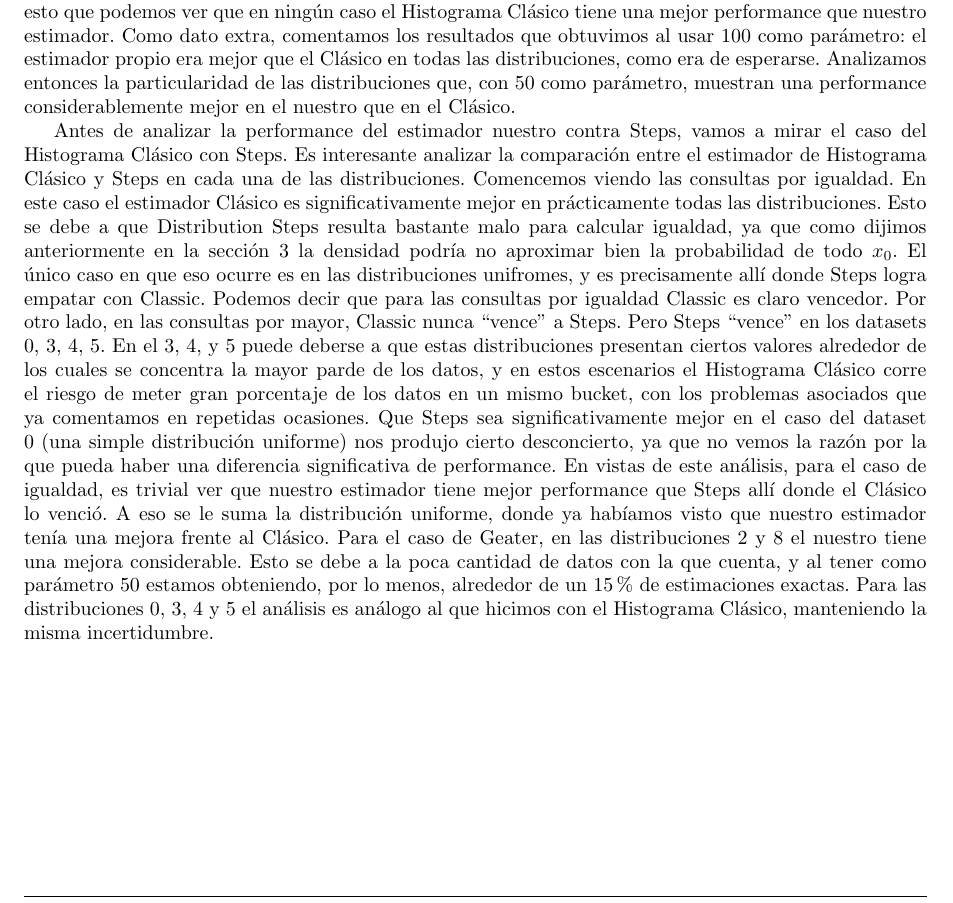
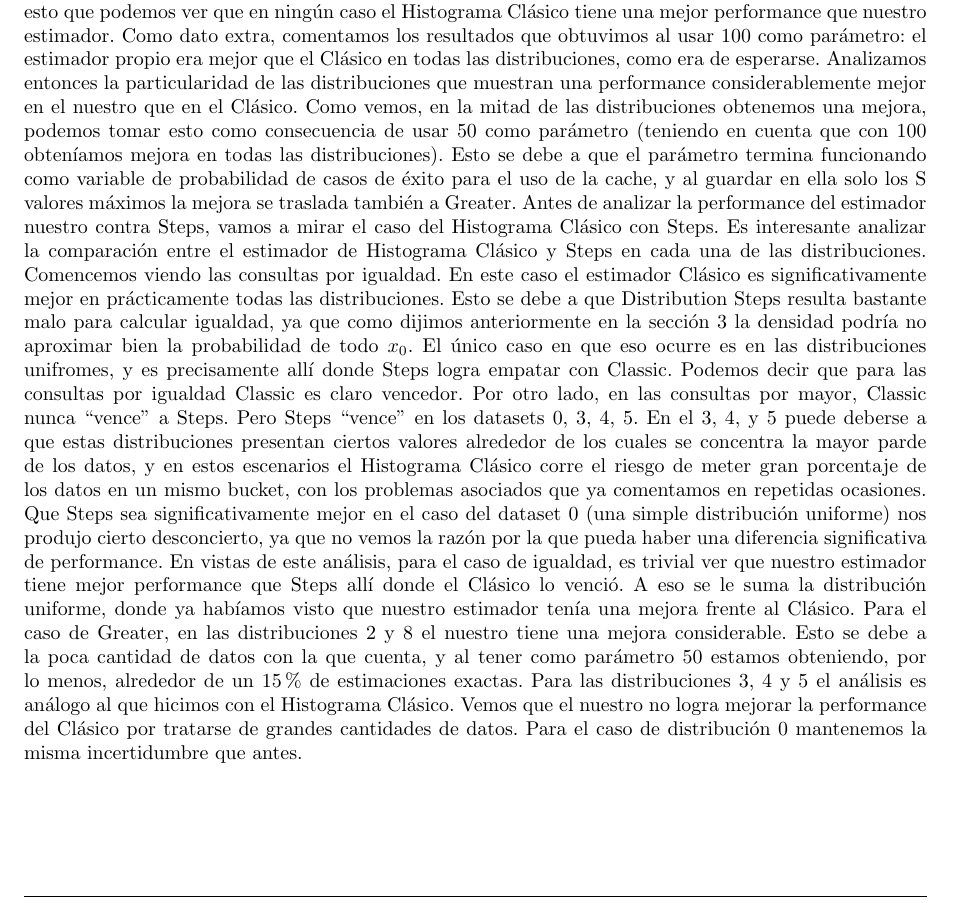
Before and after one commit to Laski/bbdd, a LaTeX document (tp2/informe/tp2.tex, which reads tp2/informe/empirico.tex): part of page 12 of 14, cut so that both start at the same text. Compiled offline with pdfLaTeX.

Commit message:
Empirico

```diff
--- a/tp2/informe/empirico.tex
+++ b/tp2/informe/empirico.tex
@@ -121,10 +121,9 @@ Steps &-  &0, 3-5 &- &0, 3-5 &X &X  \\[1ex] % [1ex] adds vertical space
 
 \subsubsection*{Análisis}
 Comenzando con nuestro estimador, nos parece importante remarcar, como se dijo en el análisis teórico, que en performance cuenta con una cota inferior: la misma que el Histograma Clásico. Es por esto que podemos ver que en ningún caso el Histograma Clásico tiene una mejor performance que nuestro estimador. Como dato extra, comentamos los resultados que obtuvimos al usar 100 como parámetro: el estimador propio era mejor que el Clásico en todas las distribuciones, como era de esperarse.
-Analizamos entonces la particularidad de las distribuciones que, con 50 como parámetro, muestran una performance considerablemente mejor en el nuestro que en el Clásico.
-
+Analizamos entonces la particularidad de las distribuciones que muestran una performance considerablemente mejor en el nuestro que en el Clásico. Como vemos, en la mitad de las distribuciones obtenemos una mejora, podemos tomar esto como consecuencia de usar 50 como parámetro (teniendo en cuenta que con 100 obteníamos mejora en todas las distribuciones). Esto se debe a que el parámetro termina funcionando como variable de probabilidad de casos de éxito para el uso de la cache, y al guardar en ella solo los S valores máximos la mejora se traslada también a Greater.
 Antes de analizar la performance del estimador nuestro contra Steps, vamos a mirar el caso del Histograma Clásico con Steps.
 Es interesante analizar la comparación entre el estimador de Histograma Clásico y Steps en cada una de las distribuciones. Comencemos viendo las consultas por igualdad. En este caso el estimador Clásico es significativamente mejor en prácticamente todas las distribuciones. Esto se debe a que Distribution Steps resulta bastante malo para calcular igualdad, ya que como dijimos anteriormente en la sección 3 la densidad podría no aproximar bien la probabilidad de todo $x_0$. El único caso en que eso ocurre es en las distribuciones unifromes, y es precisamente allí donde Steps logra empatar con Classic. Podemos decir que para las consultas por igualdad Classic es claro vencedor.
 Por otro lado, en las consultas por mayor, Classic nunca ``vence'' a Steps. Pero Steps ``vence'' en los datasets 0, 3, 4, 5. En el 3, 4, y 5 puede deberse a que estas distribuciones presentan ciertos valores alrededor de los cuales se concentra la mayor parde de los datos, y en estos escenarios el Histograma Clásico corre el riesgo de meter gran porcentaje de los datos en un mismo bucket, con los problemas asociados que ya comentamos en repetidas ocasiones. Que Steps sea significativamente mejor en el caso del dataset 0 (una simple distribución uniforme) nos produjo cierto desconcierto, ya que no vemos la razón por la que pueda haber una diferencia significativa de performance.
 En vistas de este análisis, para el caso de igualdad, es trivial ver que nuestro estimador tiene mejor performance que Steps allí donde el Clásico lo venció. A eso se le suma la distribución uniforme, donde ya habíamos visto que nuestro estimador tenía una mejora frente al Clásico.
-Para el caso de Geater, en las distribuciones 2 y 8 el nuestro tiene una mejora considerable. Esto se debe a la poca cantidad de datos con la que cuenta, y al tener como parámetro 50 estamos obteniendo, por lo menos, alrededor de un 15\% de estimaciones exactas. Para las distribuciones 0, 3, 4 y 5 el análisis es análogo al que hicimos con el Histograma Clásico, manteniendo la misma incertidumbre.
+Para el caso de Greater, en las distribuciones 2 y 8 el nuestro tiene una mejora considerable. Esto se debe a la poca cantidad de datos con la que cuenta, y al tener como parámetro 50 estamos obteniendo, por lo menos, alrededor de un 15\% de estimaciones exactas. Para las distribuciones 3, 4 y 5 el análisis es análogo al que hicimos con el Histograma Clásico. Vemos que el nuestro no logra mejorar la performance del Clásico por tratarse de grandes cantidades de datos. Para el caso de distribución 0 mantenemos la misma incertidumbre que antes.
```
